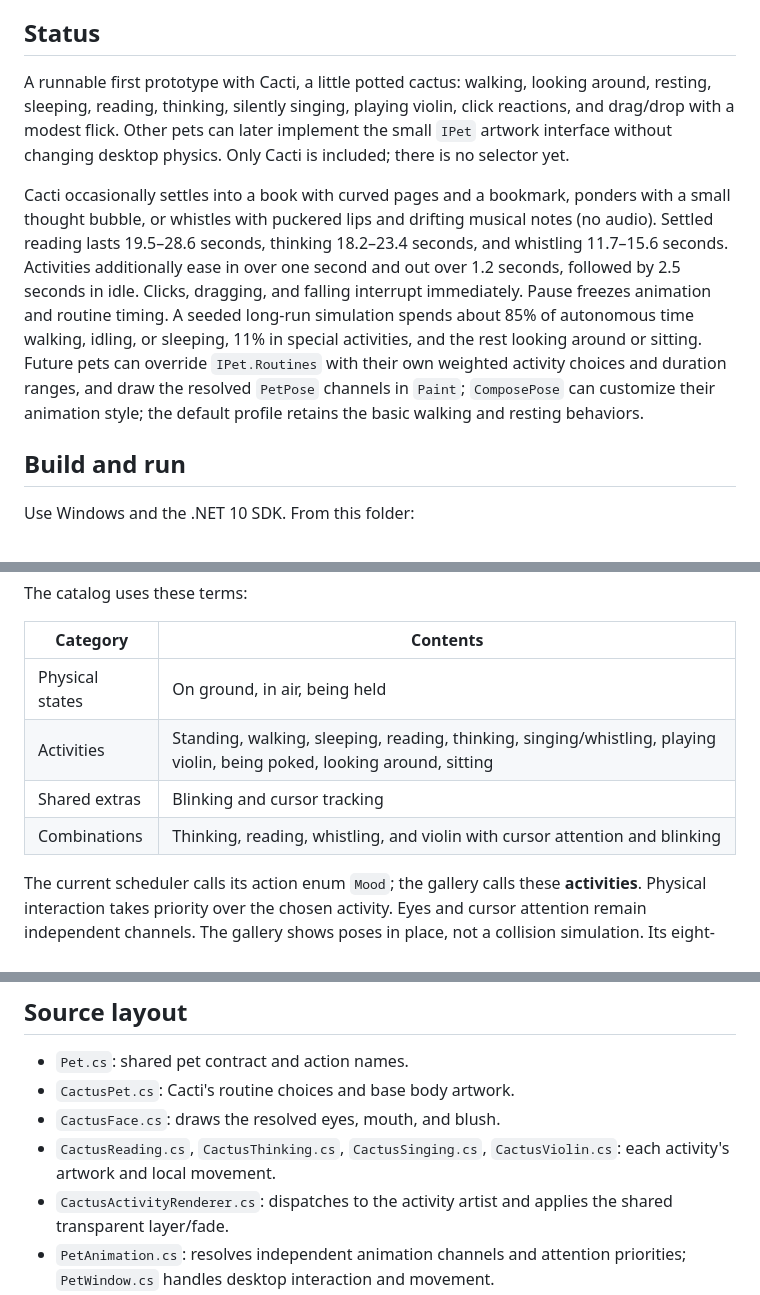
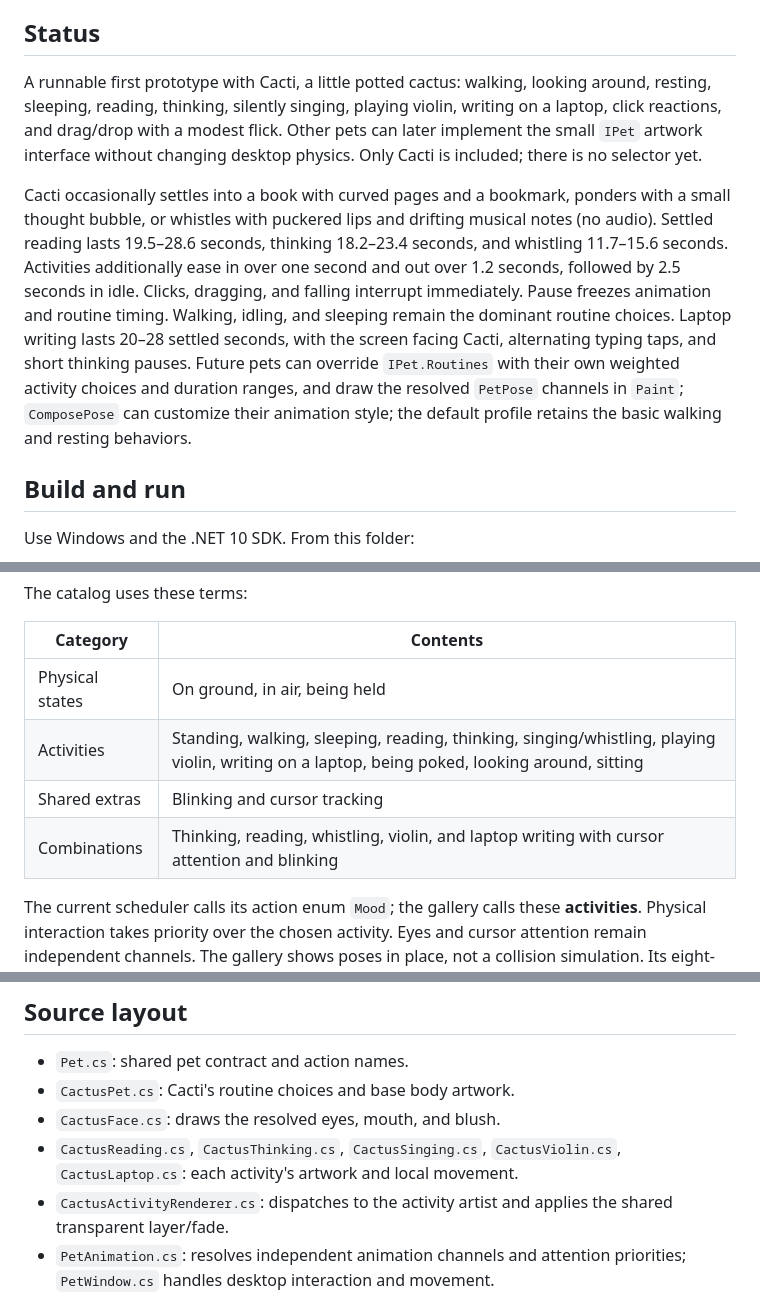
Before and after one commit to mgjam/winpet, a Markdown page: README.md, 3 parts joined by grey strips. Drawn GitHub-style.

```diff
--- a/README.md
+++ b/README.md
@@ -8,9 +8,9 @@ A quiet Windows companion for moments between work, especially outside VS Code.
 
 ## Status
 
-A runnable first prototype with Cacti, a little potted cactus: walking, looking around, resting, sleeping, reading, thinking, silently singing, playing violin, click reactions, and drag/drop with a modest flick. Other pets can later implement the small `IPet` artwork interface without changing desktop physics. Only Cacti is included; there is no selector yet.
+A runnable first prototype with Cacti, a little potted cactus: walking, looking around, resting, sleeping, reading, thinking, silently singing, playing violin, writing on a laptop, click reactions, and drag/drop with a modest flick. Other pets can later implement the small `IPet` artwork interface without changing desktop physics. Only Cacti is included; there is no selector yet.
 
-Cacti occasionally settles into a book with curved pages and a bookmark, ponders with a small thought bubble, or whistles with puckered lips and drifting musical notes (no audio). Settled reading lasts 19.5–28.6 seconds, thinking 18.2–23.4 seconds, and whistling 11.7–15.6 seconds. Activities additionally ease in over one second and out over 1.2 seconds, followed by 2.5 seconds in idle. Clicks, dragging, and falling interrupt immediately. Pause freezes animation and routine timing. A seeded long-run simulation spends about 85% of autonomous time walking, idling, or sleeping, 11% in special activities, and the rest looking around or sitting. Future pets can override `IPet.Routines` with their own weighted activity choices and duration ranges, and draw the resolved `PetPose` channels in `Paint`; `ComposePose` can customize their animation style; the default profile retains the basic walking and resting behaviors.
+Cacti occasionally settles into a book with curved pages and a bookmark, ponders with a small thought bubble, or whistles with puckered lips and drifting musical notes (no audio). Settled reading lasts 19.5–28.6 seconds, thinking 18.2–23.4 seconds, and whistling 11.7–15.6 seconds. Activities additionally ease in over one second and out over 1.2 seconds, followed by 2.5 seconds in idle. Clicks, dragging, and falling interrupt immediately. Pause freezes animation and routine timing. Walking, idling, and sleeping remain the dominant routine choices. Laptop writing lasts 20–28 settled seconds, with the screen facing Cacti, alternating typing taps, and short thinking pauses. Future pets can override `IPet.Routines` with their own weighted activity choices and duration ranges, and draw the resolved `PetPose` channels in `Paint`; `ComposePose` can customize their animation style; the default profile retains the basic walking and resting behaviors.
 
 ## Build and run
 
@@ -35,9 +35,9 @@ The catalog uses these terms:
 | Category | Contents |
 | --- | --- |
 | Physical states | On ground, in air, being held |
-| Activities | Standing, walking, sleeping, reading, thinking, singing/whistling, playing violin, being poked, looking around, sitting |
+| Activities | Standing, walking, sleeping, reading, thinking, singing/whistling, playing violin, writing on a laptop, being poked, looking around, sitting |
 | Shared extras | Blinking and cursor tracking |
-| Combinations | Thinking, reading, whistling, and violin with cursor attention and blinking |
+| Combinations | Thinking, reading, whistling, violin, and laptop writing with cursor attention and blinking |
 
 The current scheduler calls its action enum `Mood`; the gallery calls these **activities**. Physical interaction takes priority over the chosen activity. Eyes and cursor attention remain independent channels. The gallery shows poses in place, not a collision simulation. Its eight-second transition clips shorten the settled activity duration so entrances and exits are easy to review; the actual pet keeps the durations described above.
 
@@ -52,7 +52,7 @@ Cacti follows the active Windows workspace and uses only its visible application
 - `Pet.cs`: shared pet contract and action names.
 - `CactusPet.cs`: Cacti's routine choices and base body artwork.
 - `CactusFace.cs`: draws the resolved eyes, mouth, and blush.
-- `CactusReading.cs`, `CactusThinking.cs`, `CactusSinging.cs`, `CactusViolin.cs`: each activity's artwork and local movement.
+- `CactusReading.cs`, `CactusThinking.cs`, `CactusSinging.cs`, `CactusViolin.cs`, `CactusLaptop.cs`: each activity's artwork and local movement.
 - `CactusActivityRenderer.cs`: dispatches to the activity artist and applies the shared transparent layer/fade.
 - `PetAnimation.cs`: resolves independent animation channels and attention priorities; `PetWindow.cs` handles desktop interaction and movement.
 - `PreviewGenerator.cs`: generates the shared visual gallery from that same rendering path.
```
Also changed, not shown: previews/README.md (+2 -0 lines), previews/laptop-attention.gif (added), previews/laptop-attention.png (added), previews/laptop.gif (added), previews/laptop.png (added), previews/overview.png, 9 other files.
